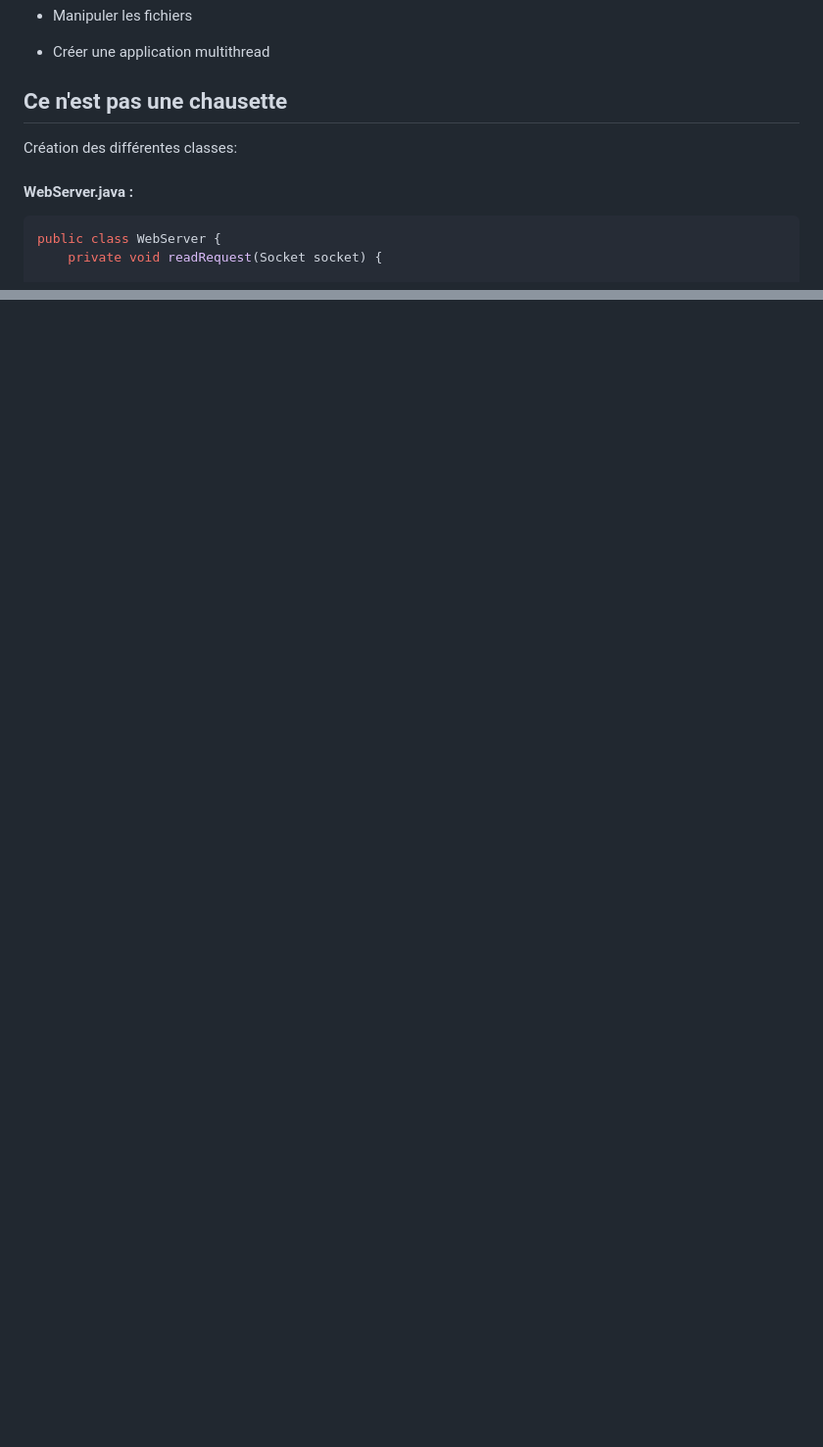
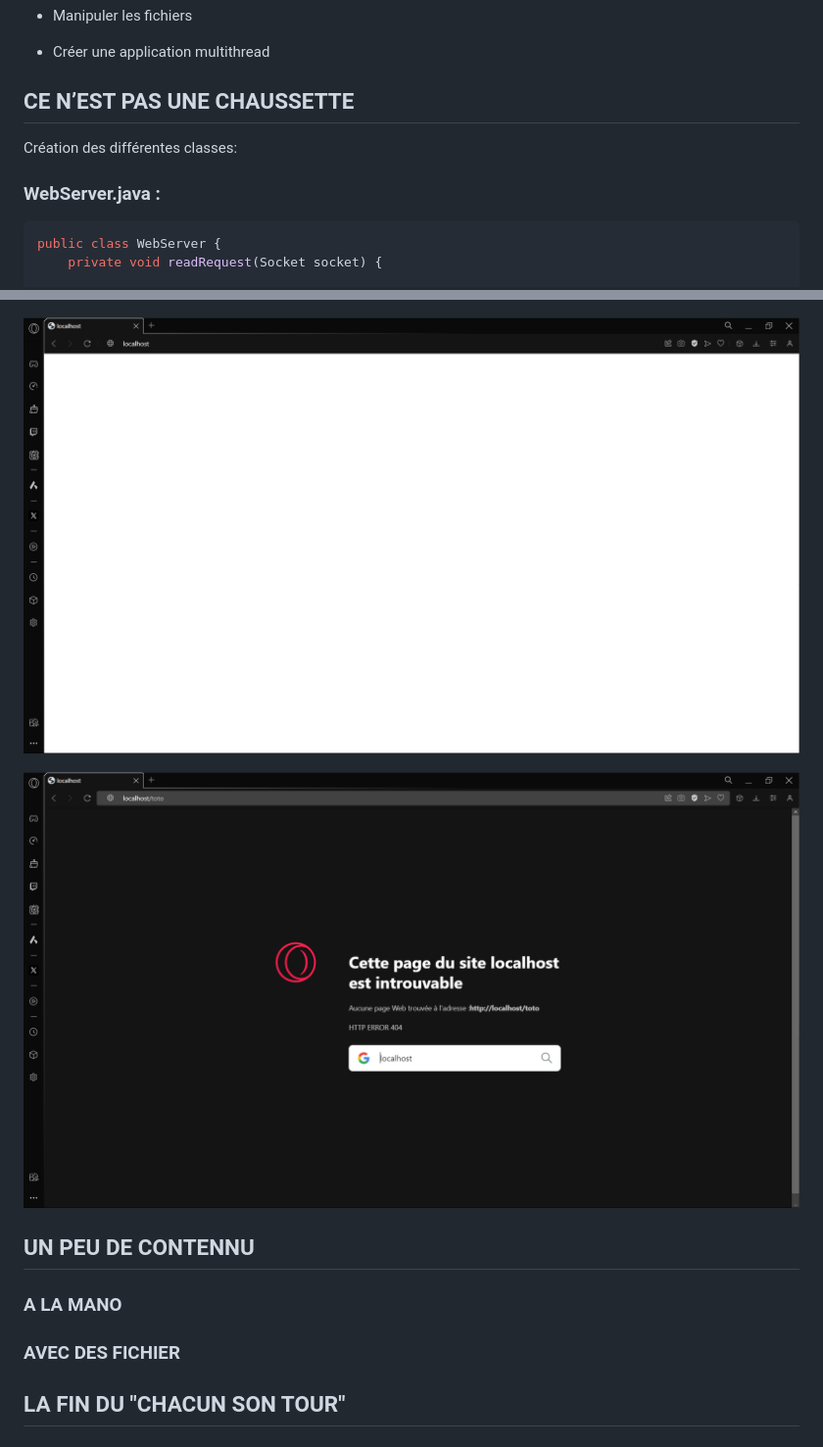
Before and after one commit to nicopyright/JAVA-TD2, a Markdown page: src/CR.md, 2 parts joined by grey strips. Shown: that part at 98% size. GitHub-like rendering; pictures changed too: src/img_2.png (added), src/img_3.png (added); blank space fills up the shorter version.

````diff
--- a/src/CR.md
+++ b/src/CR.md
@@ -13,10 +13,10 @@
 
 - Créer une application multithread
 
-## Ce n'est pas une chausette
+## CE N’EST PAS UNE CHAUSSETTE
 Création des différentes classes:
 
-#### WebServer.java :
+### WebServer.java :
 ```JAVA
 public class WebServer {
     private void readRequest(Socket socket) {
@@ -108,0 +244,12 @@ La requete client contient :
+![img_3.png](img_3.png)
+
+![img_2.png](img_2.png)
+
+
+
+## UN PEU DE CONTENNU
+
+### A LA MANO
+### AVEC DES FICHIER
+
+## LA FIN DU "CHACUN SON TOUR"
````
Also changed, not shown: other parts of src/CR.md (+136 -1 lines), src/img_1.png (added), src/img_4.png (added), 2 other files.
